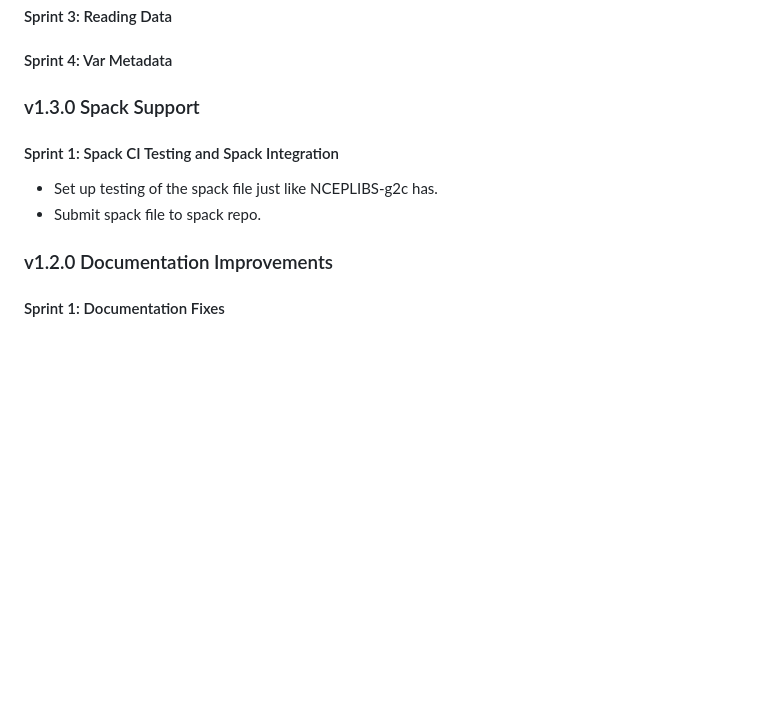
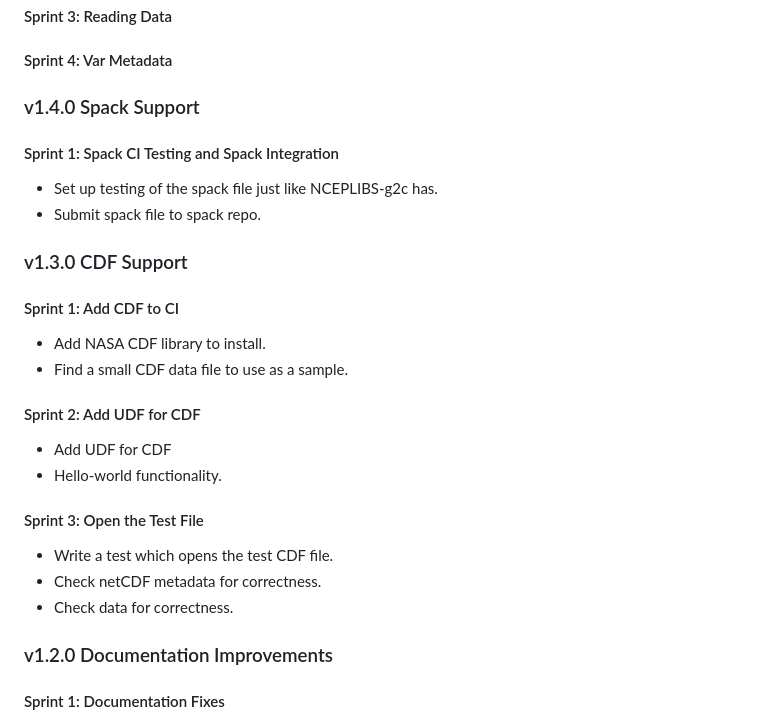
Before and after one commit to Intelligent-Data-Design-Inc/NEP, a Markdown page: docs/roadmap.md, the part around the change. Drawn GitHub-style; blank space fills up the shorter version.

Commit message:
working on next release

```diff
--- a/docs/roadmap.md
+++ b/docs/roadmap.md
@@ -31,10 +31,24 @@
 
 #### Sprint 4: Var Metadata
 
-### v1.3.0 Spack Support
+### v1.4.0 Spack Support
 #### Sprint 1: Spack CI Testing and Spack Integration
 - Set up testing of the spack file just like NCEPLIBS-g2c has.
 - Submit spack file to spack repo.
+
+### v1.3.0 CDF Support
+#### Sprint 1: Add CDF to CI
+- Add NASA CDF library to install.
+- Find a small CDF data file to use as a sample.
+
+#### Sprint 2: Add UDF for CDF
+- Add UDF for CDF
+- Hello-world functionality.
+
+#### Sprint 3: Open the Test File
+- Write a test which opens the test CDF file.
+- Check netCDF metadata for correctness.
+- Check data for correctness.
 
 
 ### v1.2.0 Documentation Improvements
```
